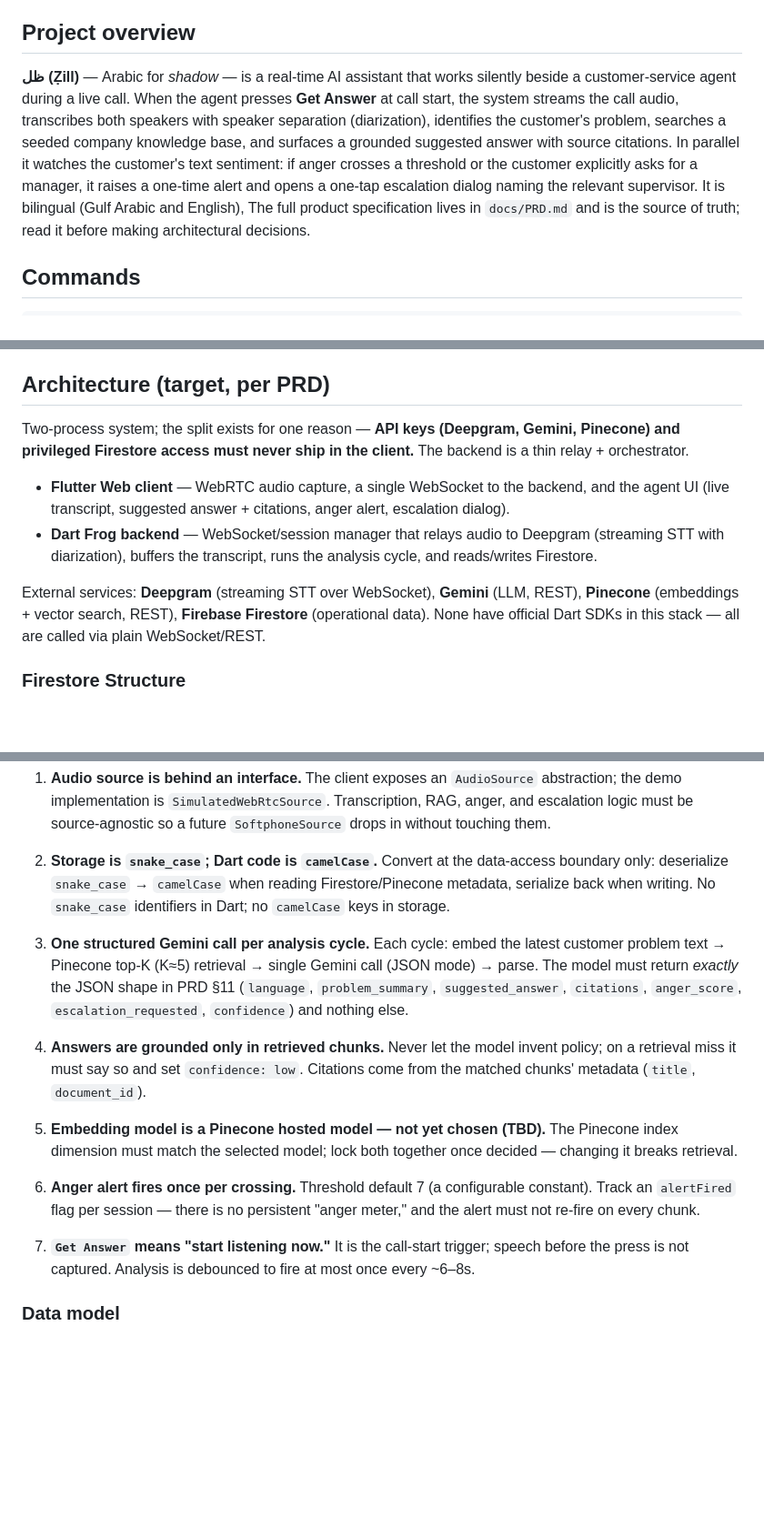
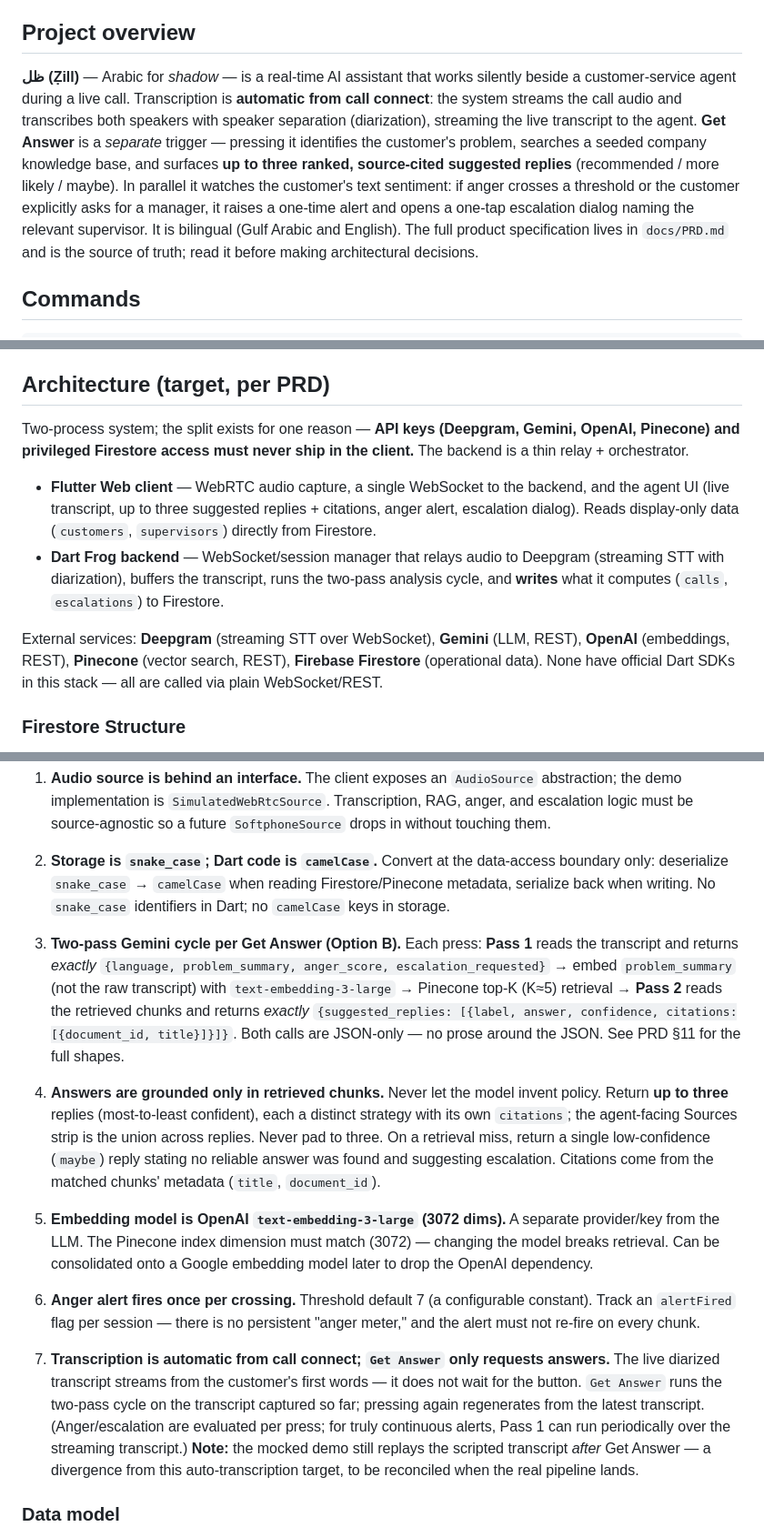
Before and after one commit to AbdullahCod3/zill_sys, a Markdown page: CLAUDE.md, 3 parts joined by grey strips. Shown at 91% size. Drawn GitHub-style; blank space fills up the shorter version.

```diff
--- a/CLAUDE.md
+++ b/CLAUDE.md
@@ -5,13 +5,14 @@ This file provides guidance to Claude Code (claude.ai/code) when working with co
 ## Project overview
 
 **ظل (Ẓill)** — Arabic for *shadow* — is a real-time AI assistant that works silently beside a
-customer-service agent during a live call. When the agent presses **Get Answer** at call start, the
-system streams the call audio, transcribes both speakers with speaker separation (diarization),
-identifies the customer's problem, searches a seeded company knowledge base, and surfaces a grounded
-suggested answer with source citations. In parallel it watches the customer's text sentiment: if
-anger crosses a threshold or the customer explicitly asks for a manager, it raises a one-time alert
-and opens a one-tap escalation dialog naming the relevant supervisor. It is bilingual (Gulf Arabic
-and English), The full product specification
+customer-service agent during a live call. Transcription is **automatic from call connect**: the
+system streams the call audio and transcribes both speakers with speaker separation (diarization),
+streaming the live transcript to the agent. **Get Answer** is a *separate* trigger — pressing it
+identifies the customer's problem, searches a seeded company knowledge base, and surfaces **up to
+three ranked, source-cited suggested replies** (recommended / more likely / maybe). In parallel it
+watches the customer's text sentiment: if anger crosses a threshold or the customer explicitly asks
+for a manager, it raises a one-time alert and opens a one-tap escalation dialog naming the relevant
+supervisor. It is bilingual (Gulf Arabic and English). The full product specification
 lives in `docs/PRD.md` and is the source of truth; read it before making architectural decisions.
 
 
@@ -85,18 +86,21 @@ Pinecone/Firestore orchestration come later.
 
 ## Architecture (target, per PRD)
 
-Two-process system; the split exists for one reason — **API keys (Deepgram, Gemini, Pinecone) and
-privileged Firestore access must never ship in the client.** The backend is a thin relay +
-orchestrator.
+Two-process system; the split exists for one reason — **API keys (Deepgram, Gemini, OpenAI,
+Pinecone) and privileged Firestore access must never ship in the client.** The backend is a thin
+relay + orchestrator.
 
 - **Flutter Web client** — WebRTC audio capture, a single WebSocket to the backend, and the agent
-  UI (live transcript, suggested answer + citations, anger alert, escalation dialog).
+  UI (live transcript, up to three suggested replies + citations, anger alert, escalation dialog).
+  Reads display-only data (`customers`, `supervisors`) directly from Firestore.
 - **Dart Frog backend** — WebSocket/session manager that relays audio to Deepgram (streaming STT
-  with diarization), buffers the transcript, runs the analysis cycle, and reads/writes Firestore.
+  with diarization), buffers the transcript, runs the two-pass analysis cycle, and **writes** what
+  it computes (`calls`, `escalations`) to Firestore.
 
 External services: **Deepgram** (streaming STT over WebSocket), **Gemini** (LLM, REST),
-**Pinecone** (embeddings + vector search, REST), **Firebase Firestore** (operational data). None have official
-Dart SDKs in this stack — all are called via plain WebSocket/REST.
+**OpenAI** (embeddings, REST), **Pinecone** (vector search, REST), **Firebase Firestore**
+(operational data). None have official Dart SDKs in this stack — all are called via plain
+WebSocket/REST.
 
 ### Firestore Structure
 
@@ -123,24 +127,35 @@ These are easy to violate and expensive to retrofit:
    deserialize `snake_case` → `camelCase` when reading Firestore/Pinecone metadata, serialize back
    when writing. No `snake_case` identifiers in Dart; no `camelCase` keys in storage.
 
-3. **One structured Gemini call per analysis cycle.** Each cycle: embed the latest customer problem
-   text → Pinecone top-K (K≈5) retrieval → single Gemini call (JSON mode) → parse. The model must
-   return *exactly* the JSON shape in PRD §11 (`language`, `problem_summary`, `suggested_answer`,
-   `citations`, `anger_score`, `escalation_requested`, `confidence`) and nothing else.
+3. **Two-pass Gemini cycle per Get Answer (Option B).** Each press: **Pass 1** reads the transcript
+   and returns *exactly* `{language, problem_summary, anger_score, escalation_requested}` → embed
+   `problem_summary` (not the raw transcript) with `text-embedding-3-large` → Pinecone top-K (K≈5)
+   retrieval → **Pass 2** reads the retrieved chunks and returns *exactly*
+   `{suggested_replies: [{label, answer, confidence, citations:[{document_id, title}]}]}`. Both
+   calls are JSON-only — no prose around the JSON. See PRD §11 for the full shapes.
 
-4. **Answers are grounded only in retrieved chunks.** Never let the model invent policy; on a
-   retrieval miss it must say so and set `confidence: low`. Citations come from the matched chunks'
-   metadata (`title`, `document_id`).
+4. **Answers are grounded only in retrieved chunks.** Never let the model invent policy. Return
+   **up to three** replies (most-to-least confident), each a distinct strategy with its own
+   `citations`; the agent-facing Sources strip is the union across replies. Never pad to three. On a
+   retrieval miss, return a single low-confidence (`maybe`) reply stating no reliable answer was
+   found and suggesting escalation. Citations come from the matched chunks' metadata
+   (`title`, `document_id`).
 
-5. **Embedding model is a Pinecone hosted model — not yet chosen (TBD).** The Pinecone index
-   dimension must match the selected model; lock both together once decided — changing it breaks retrieval.
+5. **Embedding model is OpenAI `text-embedding-3-large` (3072 dims).** A separate provider/key from
+   the LLM. The Pinecone index dimension must match (3072) — changing the model breaks retrieval.
+   Can be consolidated onto a Google embedding model later to drop the OpenAI dependency.
 
 6. **Anger alert fires once per crossing.** Threshold default 7 (a configurable constant). Track an
    `alertFired` flag per session — there is no persistent "anger meter," and the alert must not
    re-fire on every chunk.
 
-7. **`Get Answer` means "start listening now."** It is the call-start trigger; speech before the
-   press is not captured. Analysis is debounced to fire at most once every ~6–8s.
+7. **Transcription is automatic from call connect; `Get Answer` only requests answers.** The live
+   diarized transcript streams from the customer's first words — it does not wait for the button.
+   `Get Answer` runs the two-pass cycle on the transcript captured so far; pressing again
+   regenerates from the latest transcript. (Anger/escalation are evaluated per press; for truly
+   continuous alerts, Pass 1 can run periodically over the streaming transcript.) **Note:** the
+   mocked demo still replays the scripted transcript *after* Get Answer — a divergence from this
+   auto-transcription target, to be reconciled when the real pipeline lands.
 
 ### Data model
 
```
Also changed, not shown: other parts of CLAUDE.md (+2 -2 lines).
